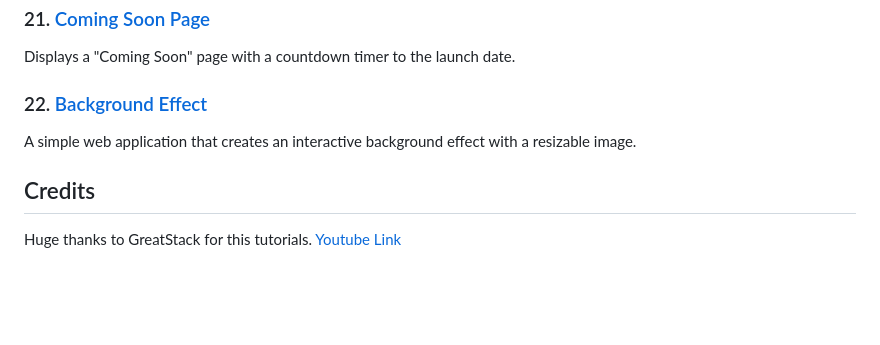
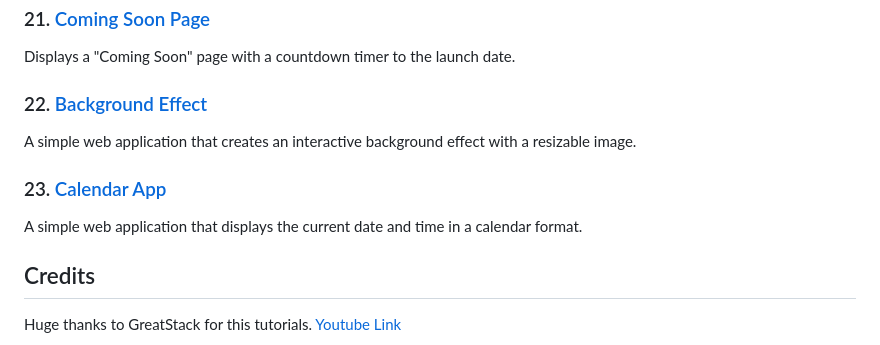
Before and after one commit to josefigarola/JS_Practices, a Markdown page: README.md, the part around the change. Rendered like a GitHub page; blank space fills up the shorter version.

```diff
--- a/README.md
+++ b/README.md
@@ -86,6 +86,9 @@ Displays a "Coming Soon" page with a countdown timer to the launch date.
 ### 22. [Background Effect](BackgroundEffect)
 A simple web application that creates an interactive background effect with a resizable image.
 
+### 23. [Calendar App](CalendarApp)
+A simple web application that displays the current date and time in a calendar format.
+
 ## Credits
 Huge thanks to GreatStack for this tutorials.
 [Youtube Link](https://www.youtube.com/@GreatStackDev)
```
